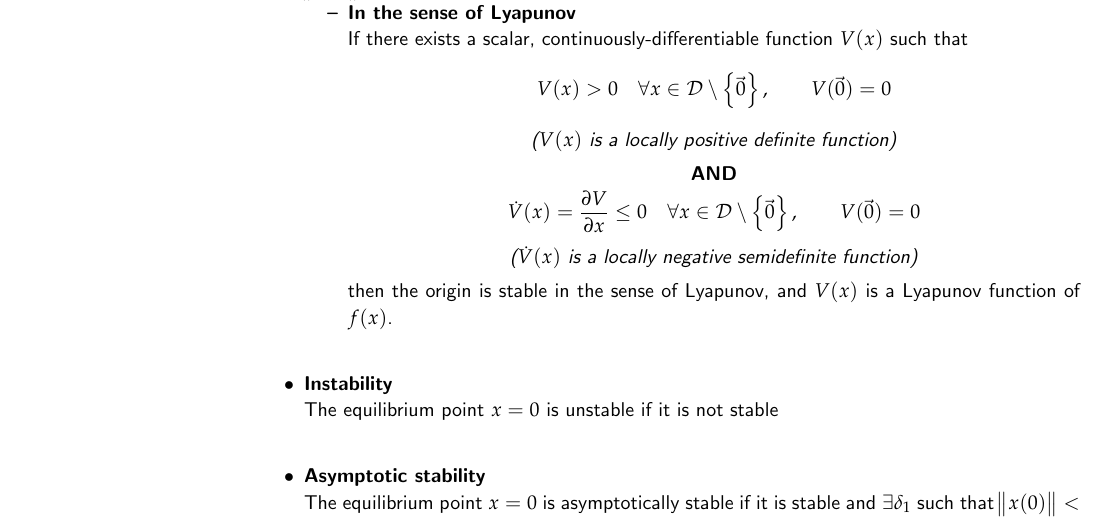
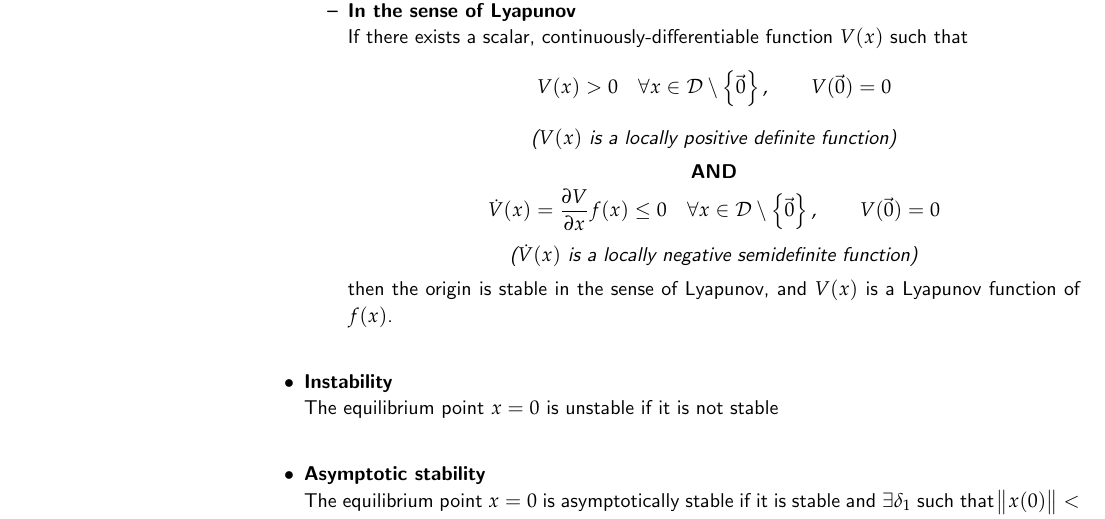
Before and after one commit to m516/Controls-Notes, a LaTeX document (main.tex, which reads terms.tex): part of page 6 of 8, cut so that both start at the same text. Compiled offline with pdfLaTeX.

Commit message:
Fix major issue with Lyapunov stability

```diff
--- a/terms.tex
+++ b/terms.tex
@@ -157,7 +157,7 @@ Stability is usually used to describe trajectories around the origin of a system
             \textit{($V(x)$ is a locally positive definite function)}
         \end{center}
         \begin{center}\textbf{AND}\end{center}
-        \[\dot{V}(x)=\frac{\partial V}{\partial x} \leq 0 \quad \forall x \in \mathcal{D}\setminus\left\{\Vec{0}\right\},\qquad V(\Vec{0})=0\]
+        \[\dot{V}(x)=\frac{\partial V}{\partial x} f(x) \leq 0 \quad \forall x \in \mathcal{D}\setminus\left\{\Vec{0}\right\},\qquad V(\Vec{0})=0\]
         \begin{center}
             \textit{($\dot{V}(x)$ is a locally negative semidefinite function)}
         \end{center}
@@ -175,7 +175,7 @@ Stability is usually used to describe trajectories around the origin of a system
     \begin{itemize}
         \item \textbf{In the sense of Lyapunov}\\
         The origin is asymptotically stable in the sense of Lyapunov if stable AND
-        \[\dot{V}(x)=\frac{\partial V}{\partial x} < 0 \quad \forall x \in \mathcal{D}\setminus\left\{\Vec{0}\right\}\]
+        \[\dot{V}(x)=\frac{\partial V}{\partial x} f(x) < 0 \quad \forall x \in \mathcal{D}\setminus\left\{\Vec{0}\right\}\]
         \begin{center}
             \textit{($\dot{V}(x)$ is a locally negative definite function)}
         \end{center}
@@ -185,7 +185,7 @@ Stability is usually used to describe trajectories around the origin of a system
     \begin{itemize}
         \item \textbf{In the sense of Lyapunov}\\
         The origin is exponentially stable in the sense of Lyapunov if stable AND
-        \[\dot{V}(x)=\frac{\partial V}{\partial x} \leq -\alpha V(x) \quad \forall x \in \mathcal{D}\setminus\left\{\Vec{0}\right\}\]
+        \[\dot{V}(x)=\frac{\partial V}{\partial x} f(x) \leq -\alpha V(x) \quad \forall x \in \mathcal{D}\setminus\left\{\Vec{0}\right\}\]
     \end{itemize}
 
     \item \textbf{Uniform stability}\\
```
